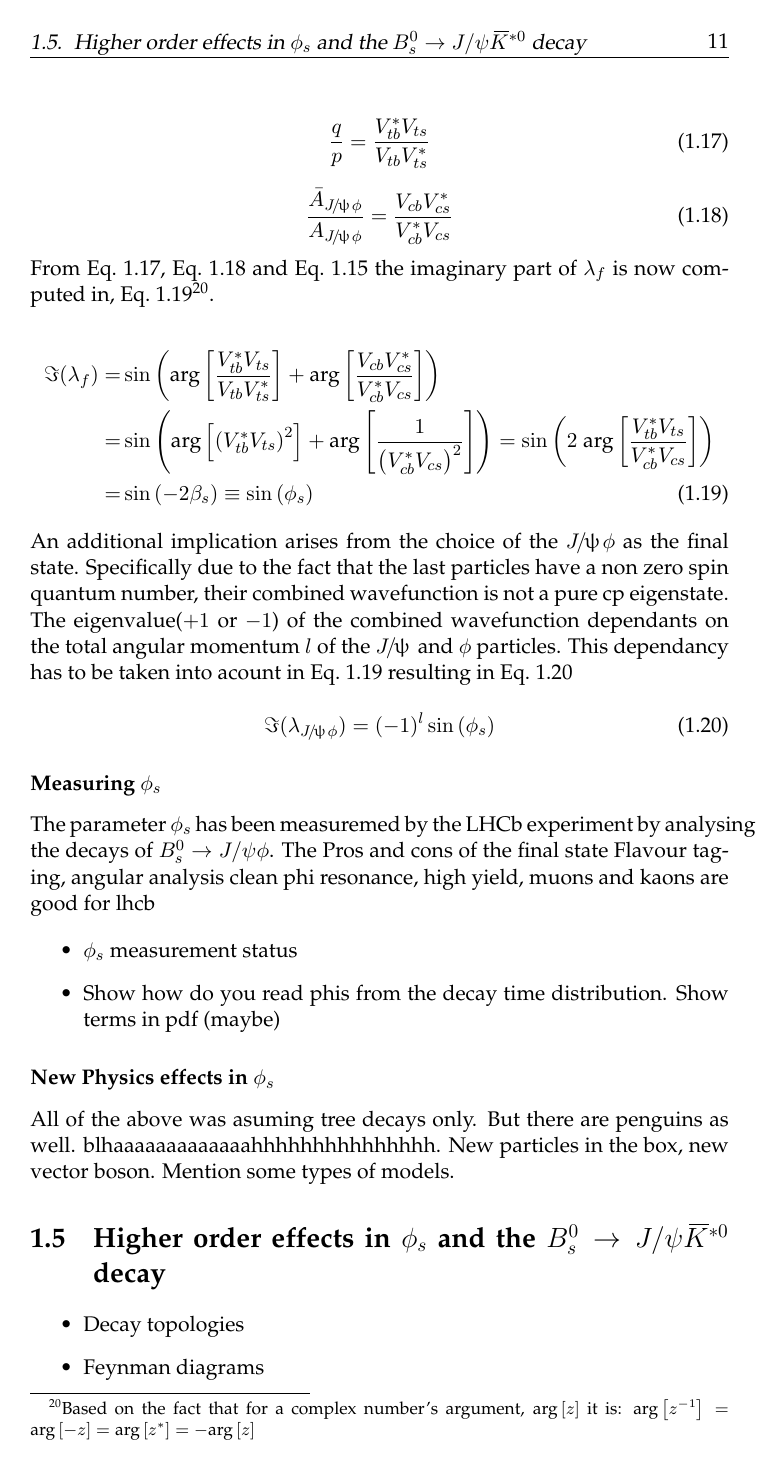
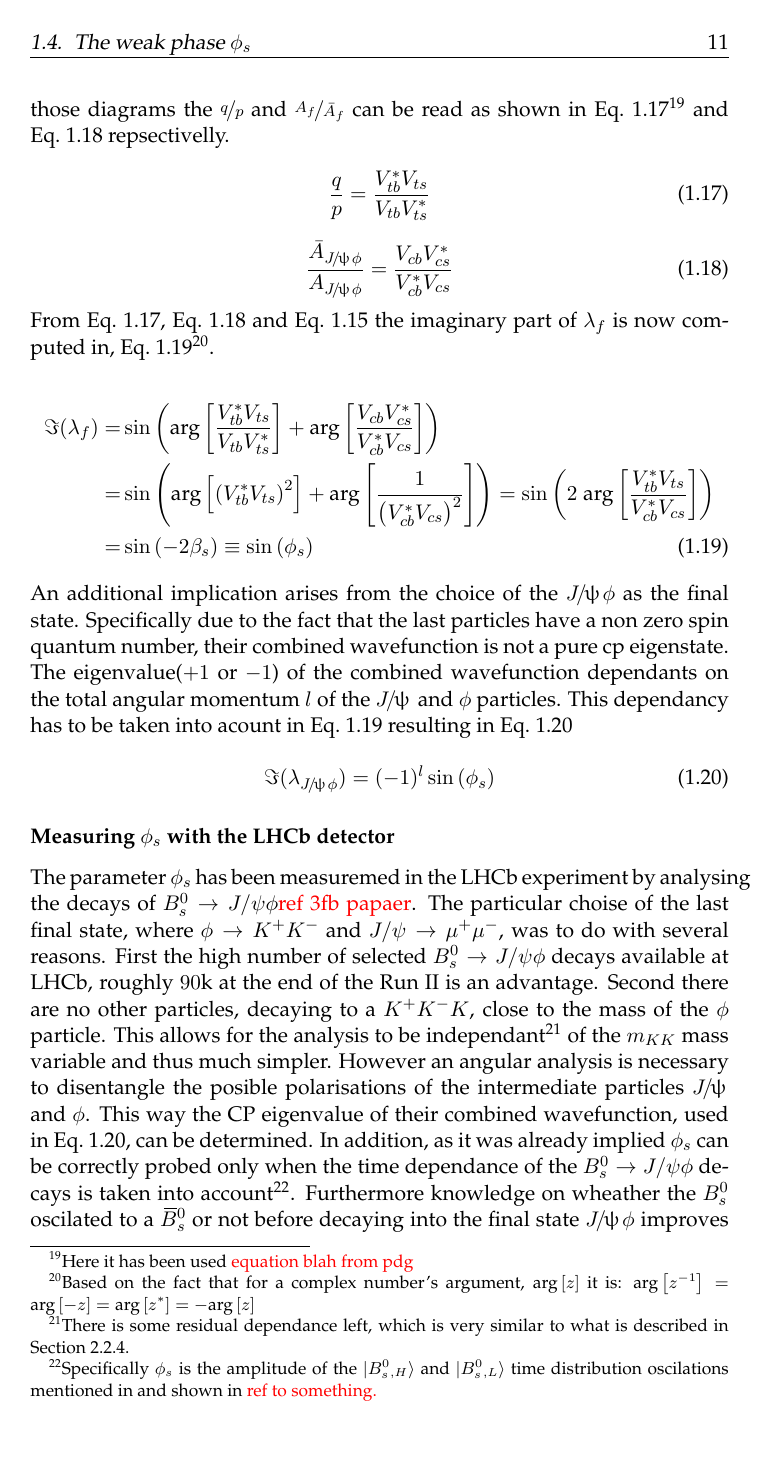
Before and after one commit to vsyropou/phd-thesis, a LaTeX thesis (main.tex, which reads Chapters/Chapter_1_files/Chapter1.tex, Chapters/Chapter_1_files/Weak_Phase.tex, Symbols/my-symbols-def.tex): page 15 of 68 before the commit and page 15 of 70 after it. Compiled offline with pdfLaTeX; a LaTeX package or settings file that is missing is left out; TikZ figures are drawn from their code, not taken from saved files.

Commit message:
Updated Weak Phase section

```diff
--- a/Chapters/Chapter_1_files/Chapter1.tex
+++ b/Chapters/Chapter_1_files/Chapter1.tex
@@ -55,9 +55,3 @@
 %%%%%%%%%%%%%%%%%%%%%%%%%%%%%%%%%%%%%%%%%%%%%%%%%%%%%%%%%%%%%%%%%%%%%%%%%%%%%%%%%%%%%%%%%
 \section{Higher order effects in \phis and the \BsJpsiKst decay}
 \label{TheBsJpsiKstDecay}
-
-\begin{itemize}
-\item Decay topologies
-\item Feynman diagrams
-\item \BsJpsiKst as a control chanell for \phis
-\item Estimate of the expected yield
--- a/Chapters/Chapter_1_files/Weak_Phase.tex
+++ b/Chapters/Chapter_1_files/Weak_Phase.tex
@@ -90,10 +91,19 @@ $l$ of the $\jpsi$ and $\phi$ particles. This dependancy has to be taken into ac
 \end{equation}
 
 
-\subsubsection{Measuring \phis}
+\subsubsection{Measuring \phis with the \lhcb detector}
+The parameter \phis has been measuremed in the \lhcb experiment by analysing the decays of \BsJpsiPhi {\color{red} ref 3fb papaer}.
+The particular choise of the last final state, where \phiKK and \Jpsimumu, was to do with several reasons. First the high number
+of selected \BsJpsiPhi decays available at \lhcb, roughly $90$k at the end of the \runtwo is an advantage. Second there are no other
+particles, decaying to a $K^+K^-K$, close to the mass of the $\phi$ particle. This allows for the analysis to be
+independant\footnote{There is some residual dependance left, which is very similar to what is described in \secref{Kpi_Invariant_mass}. }
+of the \mkk mass variable and thus much simpler. However an angular analysis is necessary to disentangle the posible polarisations
+of the intermediate particles $\jpsi$ and $\phi$. This way the CP eigenvalue of their combined wavefunction, used in \equref{phis_jpsiphi_def},
+can be determined. In addition, as it was already implied \phis can be correctly probed only when the time dependance of the \BsJpsiPhi decays
+is taken into
+account\footnote{Specifically \phis is the amplitude of the $\ket{\Bs{}_{,H}}$ and $\ket{\Bs{}_{,L}}$ time distribution oscilations
+mentioned in and shown in {\color{red} ref to something.} }.
+Furthermore knowledge on wheather the \Bs oscilated to a \Bsb or not before decaying into the final state $\jpsi\phi$
+improves the sensitivity of the \phis measuremnt. This is called {\it flavour tagging} and it complicates the analysis
+further\footnote{Add also the experimental effects such as angular and time efficiencies and time resolution and morel.}.
 
-The parameter \phis has been measuremed by the \lhcb experiment by analysing the decays of \BsJpsiPhi.
-The
-Pros and cons of the final state
-Flavour taging, angular analysis
-clean phi resonance, high yield, muons and kaons are good for lhcb
@@ -99,0 +117,3 @@ clean phi resonance, high yield, muons and kaons are good for lhcb
+    \label{hfag_phis_dg}
+  \end{center}
+\end{figure}
@@ -100,10 +131,5 @@ clean phi resonance, high yield, muons and kaons are good for lhcb
 
 
-\begin{itemize}
-  \item \phis measurement status
-  \item Show how do you read phis from the decay time distribution. Show terms in pdf (maybe)
-\end{itemize}
+\subsubsection{New Physics effects in \phis}
 
-\subsubsection{New Physics effects in \phis}
-All of the above was asuming tree decays only. But there are penguins as well. blhaaaaaaaaaaaaahhhhhhhhhhhhhhh.
- New particles in the box, new vector boson. Mention some types of models.
+{\color{red} Put some new physics models and explain the flavor puzzle a bit. and why it is important to monitor \phis}
--- a/Symbols/my-symbols-def.tex
+++ b/Symbols/my-symbols-def.tex
@@ -43,6 +43,7 @@
 \newcommand{\BsJpsimumuKstKpi}{\ensuremath{B^0_s\to J/\psi(\mu^+\mu^-)K^{*0}(K^+\pi^-)}\xspace}
 \newcommand{\BcJpsimumumunu}{\ensuremath{B^+_c\to J/\psi(\mu^+\mu^-)\mu^+\nu_{\mu}}\xspace}
 \newcommand{\Jpsimumu}{\ensuremath{J/\psi\to \mu^+\mu^-}\xspace}
+\newcommand{\phiKK}{\ensuremath{\phi \to \kaon^+\kaon^-}\xspace}
 \newcommand{\Jpsi}{\ensuremath{J/\psi}\xspace}
 \newcommand{\Bqmumu}{\ensuremath{\ensuremath{B^0_{q}}\to\mu^+\mu^-}\xspace}
 \newcommand{\BsJpsimumuPhiKK}{\ensuremath{B^0_s\to J/\psi(\mu^+\mu^-) \phi(K^+K^-)}\xspace}
```
Also changed, not shown: Chapters/Chapter_1_files/TheBsJpsiKstDecay.tex (added, +45 -0 lines), questions.tex (+1 -0 lines), Figures/Chapter1/hfag_Spring2016_DGsphis_zoom.pdf (added), Chapters/Chapter_1_files/Chapter1.tex (31 more changed lines), Chapters/Chapter_1_files/Weak_Phase.tex (21 more changed lines).
